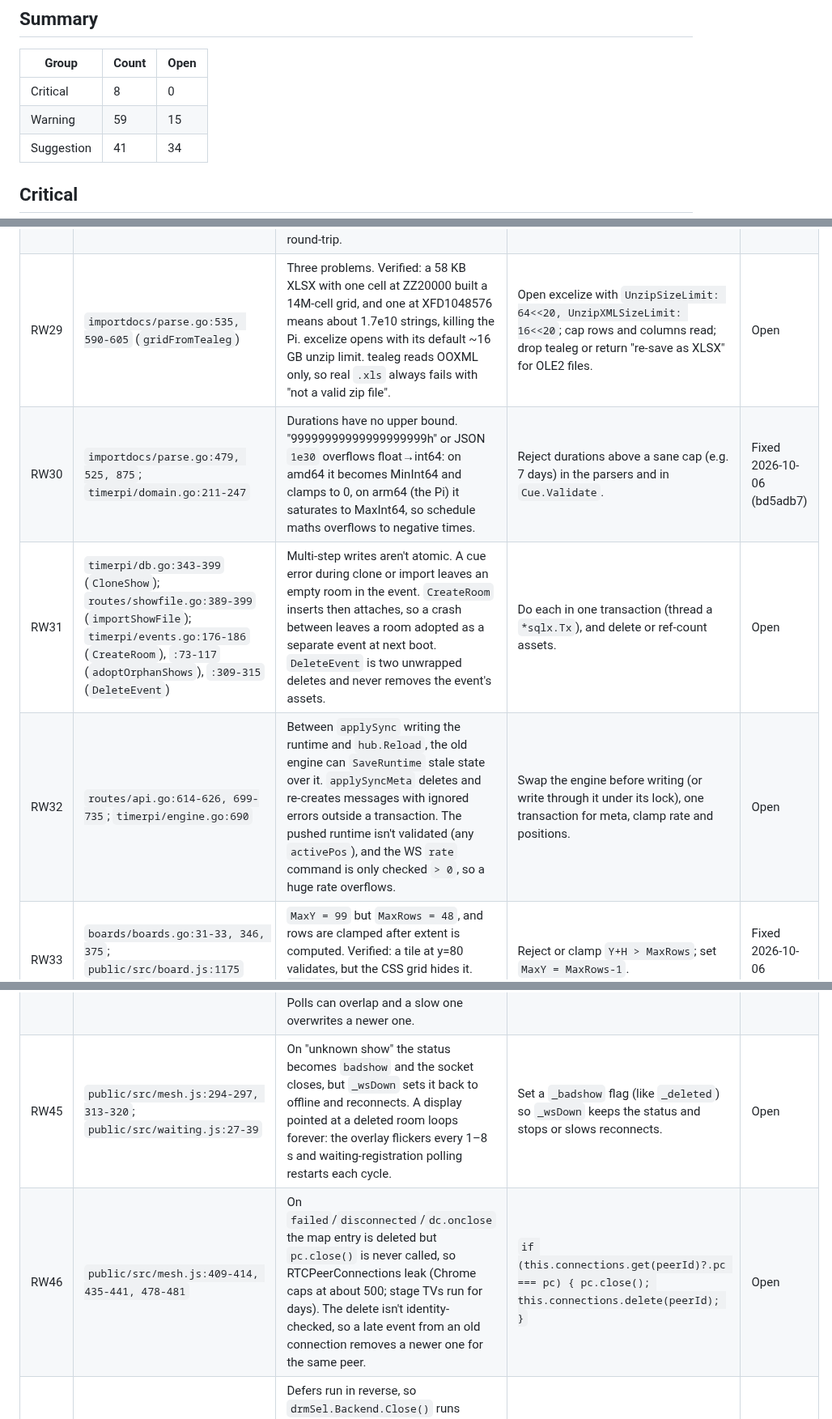
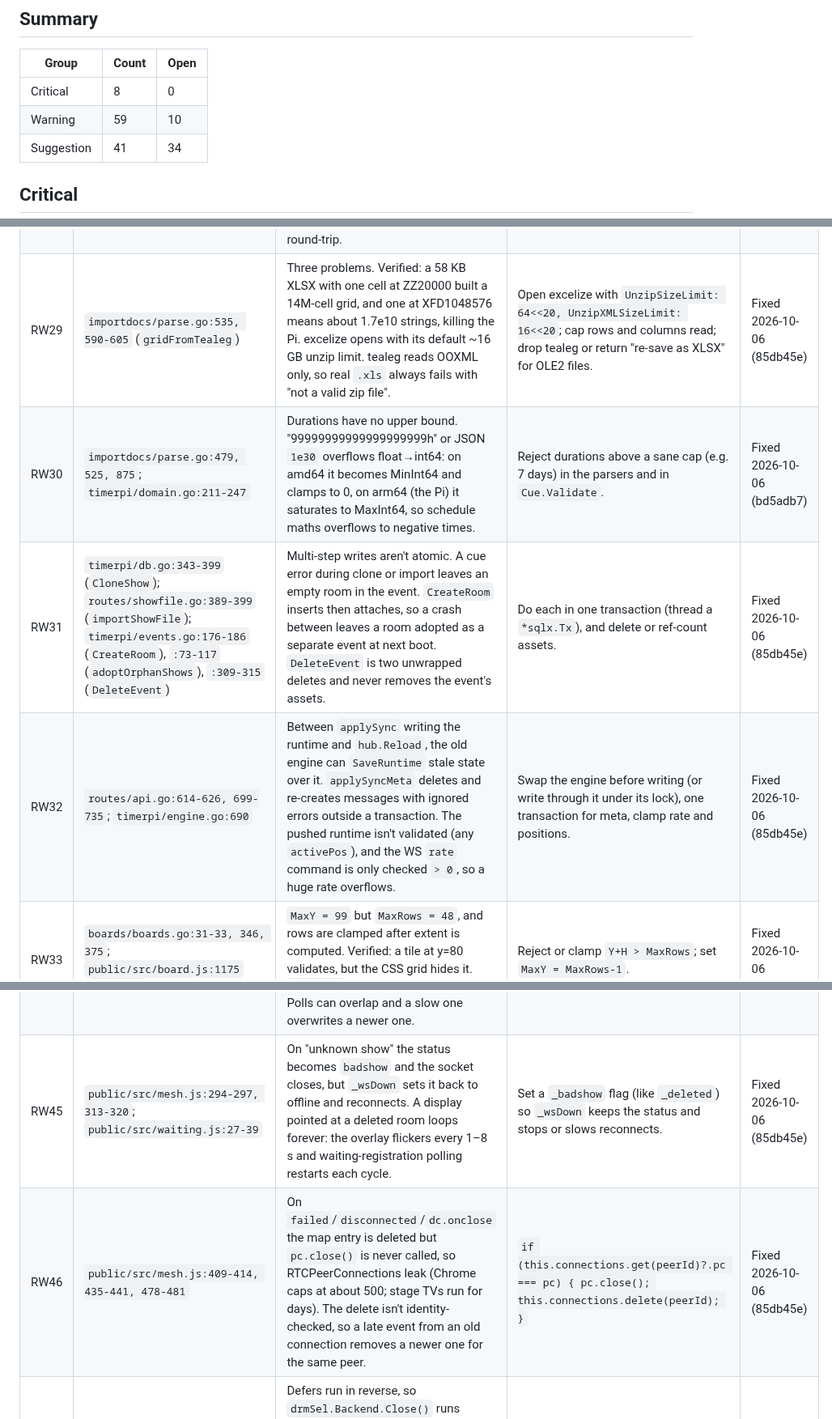
Before and after one commit to DrEVILish/timerpi, a Markdown page: docs/BUGLOG.md, 3 parts joined by grey strips. Shown at 81% size. Rendered like a GitHub page.

Commit message:
docs: BUGLOG — RW29, RW31, RW32, RW45, RW46
Co-Authored-By: Claude Opus 5.5 <noreply@anthropic.com>

```diff
--- a/docs/BUGLOG.md
+++ b/docs/BUGLOG.md
@@ -23,7 +23,7 @@ collide with the PRODUCT (E, T, S, A, L, H, M) or STATUS (B, N, C, H) IDs.
 | Group | Count | Open |
 |---|---|---|
 | Critical | 8 | 0 |
-| Warning | 59 | 15 |
+| Warning | 59 | 10 |
 | Suggestion | 41 | 34 |
 
 ## Critical
@@ -78,10 +78,10 @@ collide with the PRODUCT (E, T, S, A, L, H, M) or STATUS (B, N, C, H) IDs.
 | RW26 | `timerpi/engine.go:560, 823` | `DayStartTS` is persisted and only set when 0, so it never moves to a new date. On day 2 of a reused room the schedule, day bar and walk-in show yesterday's times until someone re-taps day start. | Re-anchor when the stored anchor is from a previous local date (and on clone/import). | Fixed 2026-10-06 `a8d77d2` (new day when idle, anchor on an earlier date, planned end + 4 h passed) |
 | RW27 | `timerpi/db.go:671-723, 1550-1562`; `routes/api.go:600-601` | `DeleteCue`, `DeleteMessage` and renumbering don't touch any `updated_at`, so `UpdatedStamp` stays the same or goes backwards. A stale mesh push then passes the `<` check and restores deleted sessions and the old order. | `TouchShow` inside the delete, move and reorder transactions. | Fixed 2026-10-06 (bd5adb7) |
 | RW28 | `importdocs/adapter.go:20-35` | `ToTimerpiCue` never copies `TimerKind` (`FromTimerpiCue` does). Verified: `"timerKind":"COUNTSTOP"` imported as COUNTDOWN, so stopwatch and clock sessions become countdowns on import and round-trip. | Add `TimerKind: c.TimerKind`, and carry `StartAt` in the mirror struct. | Fixed 2026-10-06 (bd5adb7) |
-| RW29 | `importdocs/parse.go:535, 590-605` (`gridFromTealeg`) | Three problems. Verified: a 58 KB XLSX with one cell at ZZ20000 built a 14M-cell grid, and one at XFD1048576 means about 1.7e10 strings, killing the Pi. excelize opens with its default ~16 GB unzip limit. tealeg reads OOXML only, so real `.xls` always fails with "not a valid zip file". | Open excelize with `UnzipSizeLimit: 64<<20, UnzipXMLSizeLimit: 16<<20`; cap rows and columns read; drop tealeg or return "re-save as XLSX" for OLE2 files. | Open |
+| RW29 | `importdocs/parse.go:535, 590-605` (`gridFromTealeg`) | Three problems. Verified: a 58 KB XLSX with one cell at ZZ20000 built a 14M-cell grid, and one at XFD1048576 means about 1.7e10 strings, killing the Pi. excelize opens with its default ~16 GB unzip limit. tealeg reads OOXML only, so real `.xls` always fails with "not a valid zip file". | Open excelize with `UnzipSizeLimit: 64<<20, UnzipXMLSizeLimit: 16<<20`; cap rows and columns read; drop tealeg or return "re-save as XLSX" for OLE2 files. | Fixed 2026-10-06 (85db45e) |
 | RW30 | `importdocs/parse.go:479, 525, 875`; `timerpi/domain.go:211-247` | Durations have no upper bound. "99999999999999999999h" or JSON `1e30` overflows float→int64: on amd64 it becomes MinInt64 and clamps to 0, on arm64 (the Pi) it saturates to MaxInt64, so schedule maths overflows to negative times. | Reject durations above a sane cap (e.g. 7 days) in the parsers and in `Cue.Validate`. | Fixed 2026-10-06 (bd5adb7) |
-| RW31 | `timerpi/db.go:343-399` (`CloneShow`); `routes/showfile.go:389-399` (`importShowFile`); `timerpi/events.go:176-186` (`CreateRoom`), `:73-117` (`adoptOrphanShows`), `:309-315` (`DeleteEvent`) | Multi-step writes aren't atomic. A cue error during clone or import leaves an empty room in the event. `CreateRoom` inserts then attaches, so a crash between leaves a room adopted as a separate event at next boot. `DeleteEvent` is two unwrapped deletes and never removes the event's assets. | Do each in one transaction (thread a `*sqlx.Tx`), and delete or ref-count assets. | Open |
-| RW32 | `routes/api.go:614-626, 699-735`; `timerpi/engine.go:690` | Between `applySync` writing the runtime and `hub.Reload`, the old engine can `SaveRuntime` stale state over it. `applySyncMeta` deletes and re-creates messages with ignored errors outside a transaction. The pushed runtime isn't validated (any `activePos`), and the WS `rate` command is only checked `> 0`, so a huge rate overflows. | Swap the engine before writing (or write through it under its lock), one transaction for meta, clamp rate and positions. | Open |
+| RW31 | `timerpi/db.go:343-399` (`CloneShow`); `routes/showfile.go:389-399` (`importShowFile`); `timerpi/events.go:176-186` (`CreateRoom`), `:73-117` (`adoptOrphanShows`), `:309-315` (`DeleteEvent`) | Multi-step writes aren't atomic. A cue error during clone or import leaves an empty room in the event. `CreateRoom` inserts then attaches, so a crash between leaves a room adopted as a separate event at next boot. `DeleteEvent` is two unwrapped deletes and never removes the event's assets. | Do each in one transaction (thread a `*sqlx.Tx`), and delete or ref-count assets. | Fixed 2026-10-06 (85db45e) |
+| RW32 | `routes/api.go:614-626, 699-735`; `timerpi/engine.go:690` | Between `applySync` writing the runtime and `hub.Reload`, the old engine can `SaveRuntime` stale state over it. `applySyncMeta` deletes and re-creates messages with ignored errors outside a transaction. The pushed runtime isn't validated (any `activePos`), and the WS `rate` command is only checked `> 0`, so a huge rate overflows. | Swap the engine before writing (or write through it under its lock), one transaction for meta, clamp rate and positions. | Fixed 2026-10-06 (85db45e) |
 | RW33 | `boards/boards.go:31-33, 346, 375`; `public/src/board.js:1175` (`freeSpot`) | `MaxY = 99` but `MaxRows = 48`, and rows are clamped after extent is computed. Verified: a tile at y=80 validates, but the CSS grid hides it. `freeSpot` can place new tiles at y=90. | Reject or clamp `Y+H > MaxRows`; set `MaxY = MaxRows-1`. | Fixed 2026-10-06 (bd5adb7) |
 | RW34 | `public/src/board.js:94` vs `templates/fragments/b-chrome.html:60-66` | `TILE_DEFAULTS` has no entry for poll, qa, wordcloud, map, joinqr, rooms or eventschedule. The palette shows all seven, and clicking them silently does nothing (`if (!def) return`). | Serve default sizes from the Go registry, or add the seven entries. | Fixed 2026-10-06 `38eec8b` |
 | RW35 | `routes/screens.go:206-215` (`pushScreen`) | A theme frame is sent only when `s.Theme != ""` and a board frame only when `BoardID > 0`. Resetting a screen to the event default theme or default layout saves, but the live screen keeps its old look until reload. | Always push, with resolved values (room theme for empty; default board or a stage navigate for 0). | Fixed 2026-10-06 `a6a7f50` |
@@ -94,8 +94,8 @@ collide with the PRODUCT (E, T, S, A, L, H, M) or STATUS (B, N, C, H) IDs.
 | RW42 | `routes/screens.go:314-331`; `routes/events.go:341-368, 562-581` | Writes before validation. `apiScreenConfig` saves theme/board/room, then rejects a bad rotation (400) with the earlier fields saved and not pushed. Event and room PATCH apply the rename before rejecting a short password. | Validate all fields first, then apply in one transaction. | Fixed 2026-10-06 (c5cb0ab) |
 | RW43 | `public/src/board.js:1185-1189` (`reloadEditing`); `public/src/event.js:121-129` (`run`) | Both swallow request errors and reload anyway. A failed add, delete, reset, template or room action loses the edit, and the error message disappears with the reload. | Return a success flag; reload only on success. | Fixed 2026-10-06 (c5cb0ab) |
 | RW44 | `public/src/event.js:137-162, 186-191` | The admin page calls `render()` every 2 s, which rebuilds every room card (`replaceChildren`): keyboard focus is lost and clicks straddling a re-render are dropped. GO, Pause and Blackout have no in-flight guard, so a double-click on GO advances two sessions. Polls can overlap and a slow one overwrites a newer one. | Patch cards in place keyed by room code; disable a button until its request settles; skip a poll while one is in flight. | Fixed 2026-10-06 (c5cb0ab) |
-| RW45 | `public/src/mesh.js:294-297, 313-320`; `public/src/waiting.js:27-39` | On "unknown show" the status becomes `badshow` and the socket closes, but `_wsDown` sets it back to offline and reconnects. A display pointed at a deleted room loops forever: the overlay flickers every 1–8 s and waiting-registration polling restarts each cycle. | Set a `_badshow` flag (like `_deleted`) so `_wsDown` keeps the status and stops or slows reconnects. | Open |
-| RW46 | `public/src/mesh.js:409-414, 435-441, 478-481` | On `failed`/`disconnected`/`dc.onclose` the map entry is deleted but `pc.close()` is never called, so RTCPeerConnections leak (Chrome caps at about 500; stage TVs run for days). The delete isn't identity-checked, so a late event from an old connection removes a newer one for the same peer. | `if (this.connections.get(peerId)?.pc === pc) { pc.close(); this.connections.delete(peerId); }` | Open |
+| RW45 | `public/src/mesh.js:294-297, 313-320`; `public/src/waiting.js:27-39` | On "unknown show" the status becomes `badshow` and the socket closes, but `_wsDown` sets it back to offline and reconnects. A display pointed at a deleted room loops forever: the overlay flickers every 1–8 s and waiting-registration polling restarts each cycle. | Set a `_badshow` flag (like `_deleted`) so `_wsDown` keeps the status and stops or slows reconnects. | Fixed 2026-10-06 (85db45e) |
+| RW46 | `public/src/mesh.js:409-414, 435-441, 478-481` | On `failed`/`disconnected`/`dc.onclose` the map entry is deleted but `pc.close()` is never called, so RTCPeerConnections leak (Chrome caps at about 500; stage TVs run for days). The delete isn't identity-checked, so a late event from an old connection removes a newer one for the same peer. | `if (this.connections.get(peerId)?.pc === pc) { pc.close(); this.connections.delete(peerId); }` | Fixed 2026-10-06 (85db45e) |
 | RW47 | `main.go:126-131`; `drm/fb.go:181, 221` | Defers run in reverse, so `drmSel.Backend.Close()` runs before the render loop is cancelled, and nothing waits for `drmClock.Run` to exit. On SIGTERM the framebuffer is unmapped while `Present` may be writing, so shutdown can SIGSEGV. | Cancel, wait for the render goroutine, then close the backend. | Open |
 | RW48 | `drm/kms.go:247, 556-567`; `drm/fb.go:170-181`; `drm/face.go:14` | `Present` assumes source stride `4*backendW`, but `Render` always produces 1920×1080. On a 720p or 1366×768 panel the image is sheared; above 1080p the length check fails every frame and the loop gives up after 60. KMS compares against the destination stride, which wrongly fails on padded strides. | Pass `img.Stride` into `Present` and clip to the smaller of source and destination. | Open |
 | RW49 | `mesh/device.go:428, 583-591` | `collides()` is checked once, right after `Register`, before the first 2 s browse can see anything, and never again. Two out-of-box Pis with the same hostname and port also drop each other as "self echo". Both claim primary, and the documented "-2" auto-rename never runs. | Check `annCollides()` on every `Evaluate`, and put a per-boot random ID in TXT for self-echo detection. | Open |
```
